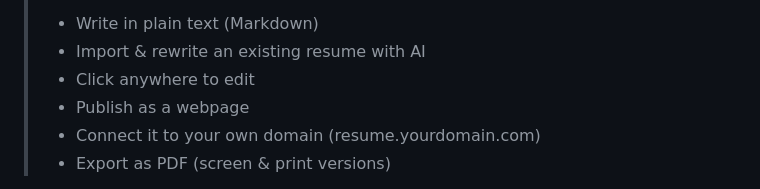
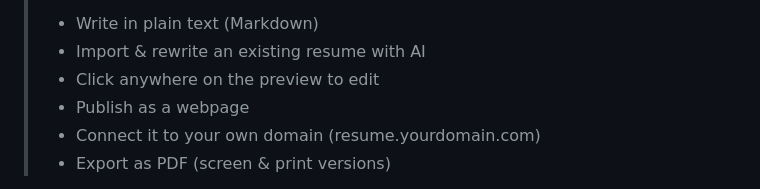
Before and after one commit to WebPraktikos/universal-resume, a Markdown page: README.md, the part around the change. Rendered like a GitHub page.

```diff
--- a/README.md
+++ b/README.md
@@ -6,7 +6,7 @@ Universal Résumé Template
 >
 > - Write in plain text (Markdown)
 > - Import & rewrite an existing resume with AI
-> - Click anywhere to edit
+> - Click anywhere on the preview to edit
 > - Publish as a webpage
 > - Connect it to your own domain (resume.yourdomain.com)
 > - Export as PDF (screen & print versions)
```
